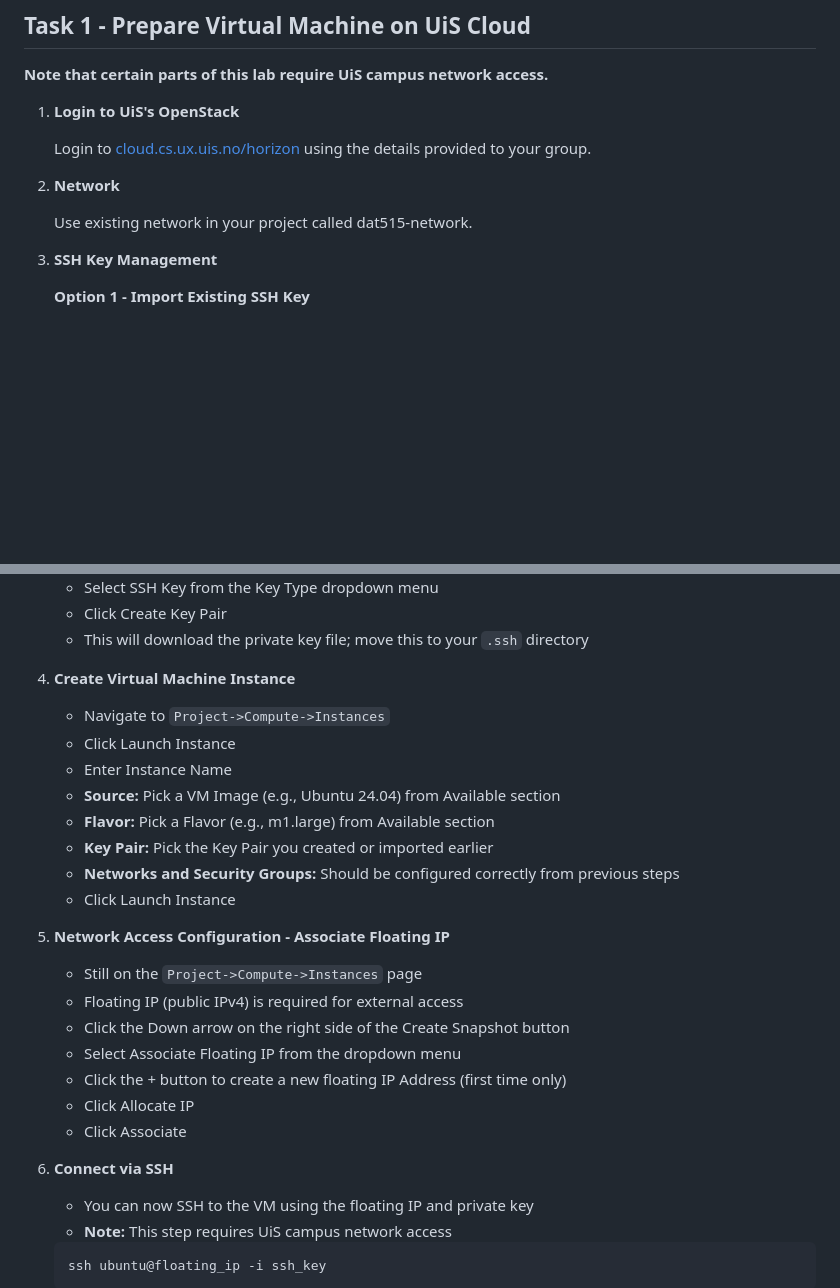
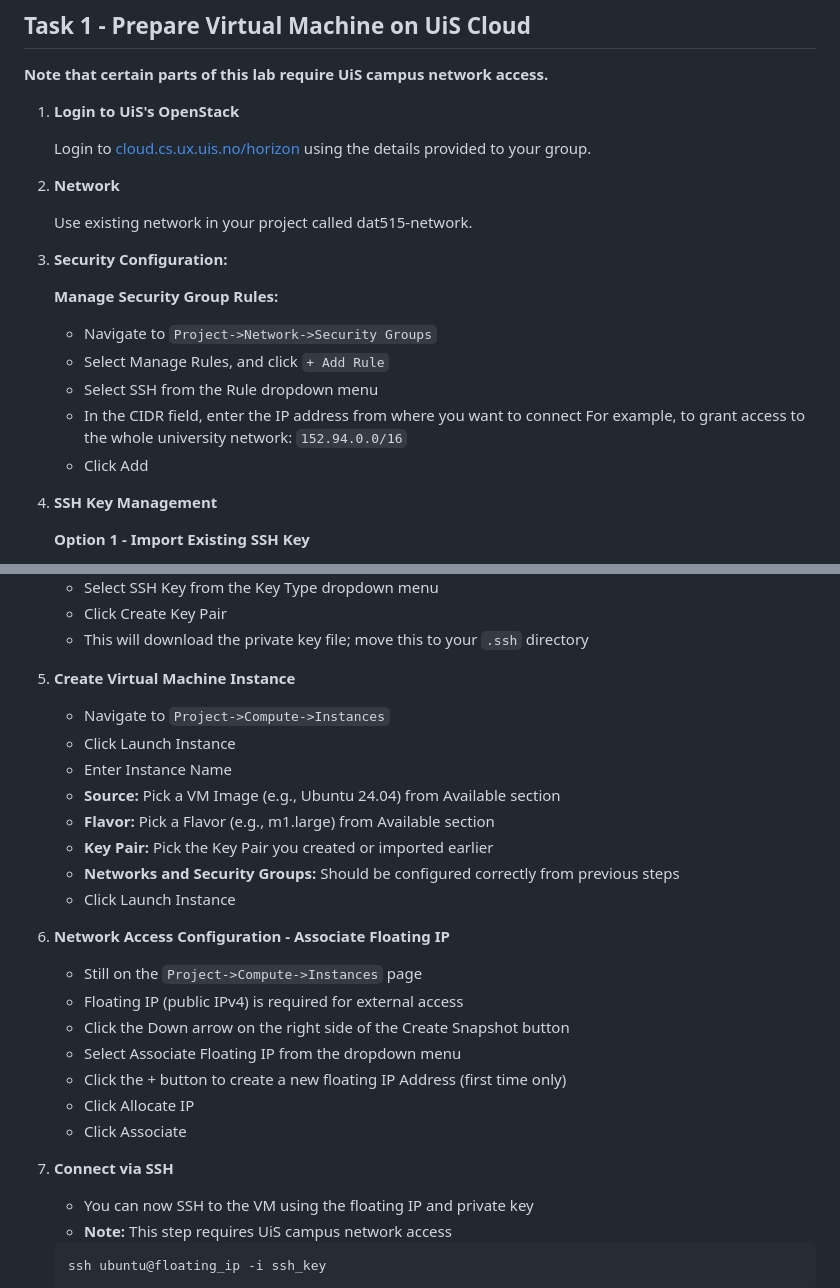
Before and after one commit to ismaeljimenezmejias/dat515_project_personalgithub, a Markdown page: 4docker/1-setup/README.md, 2 parts joined by grey strips. GitHub-like rendering; blank space fills up the shorter version.

Commit message:
fix(4docker): added security config steps

```diff
--- a/4docker/1-setup/README.md
+++ b/4docker/1-setup/README.md
@@ -46,7 +46,18 @@ To take this option, proceed to [Part 2: Docker Basics](../2-basics/README.md) t
 
    Use existing network in your project called dat515-network.
 
-3. **SSH Key Management**
+3. **Security Configuration:**
+
+   **Manage Security Group Rules:**
+
+   - Navigate to `Project->Network->Security Groups`
+   - Select Manage Rules, and click `+ Add Rule`
+   - Select SSH from the Rule dropdown menu
+   - In the CIDR field, enter the IP address from where you want to connect
+     For example, to grant access to the whole university network: `152.94.0.0/16`
+   - Click Add
+
+4. **SSH Key Management**
 
    **Option 1 - Import Existing SSH Key**
 
@@ -68,7 +79,7 @@ To take this option, proceed to [Part 2: Docker Basics](../2-basics/README.md) t
    - Click Create Key Pair
    - This will download the private key file; move this to your `.ssh` directory
 
-4. **Create Virtual Machine Instance**
+5. **Create Virtual Machine Instance**
 
    - Navigate to `Project->Compute->Instances`
    - Click Launch Instance
@@ -79,7 +90,7 @@ To take this option, proceed to [Part 2: Docker Basics](../2-basics/README.md) t
    - **Networks and Security Groups:** Should be configured correctly from previous steps
    - Click Launch Instance
 
-5. **Network Access Configuration - Associate Floating IP**
+6. **Network Access Configuration - Associate Floating IP**
 
    - Still on the `Project->Compute->Instances` page
    - Floating IP (public IPv4) is required for external access
@@ -89,7 +100,7 @@ To take this option, proceed to [Part 2: Docker Basics](../2-basics/README.md) t
    - Click Allocate IP
    - Click Associate
 
-6. **Connect via SSH**
+7. **Connect via SSH**
 
    - You can now SSH to the VM using the floating IP and private key
    - **Note:** This step requires UiS campus network access
```
